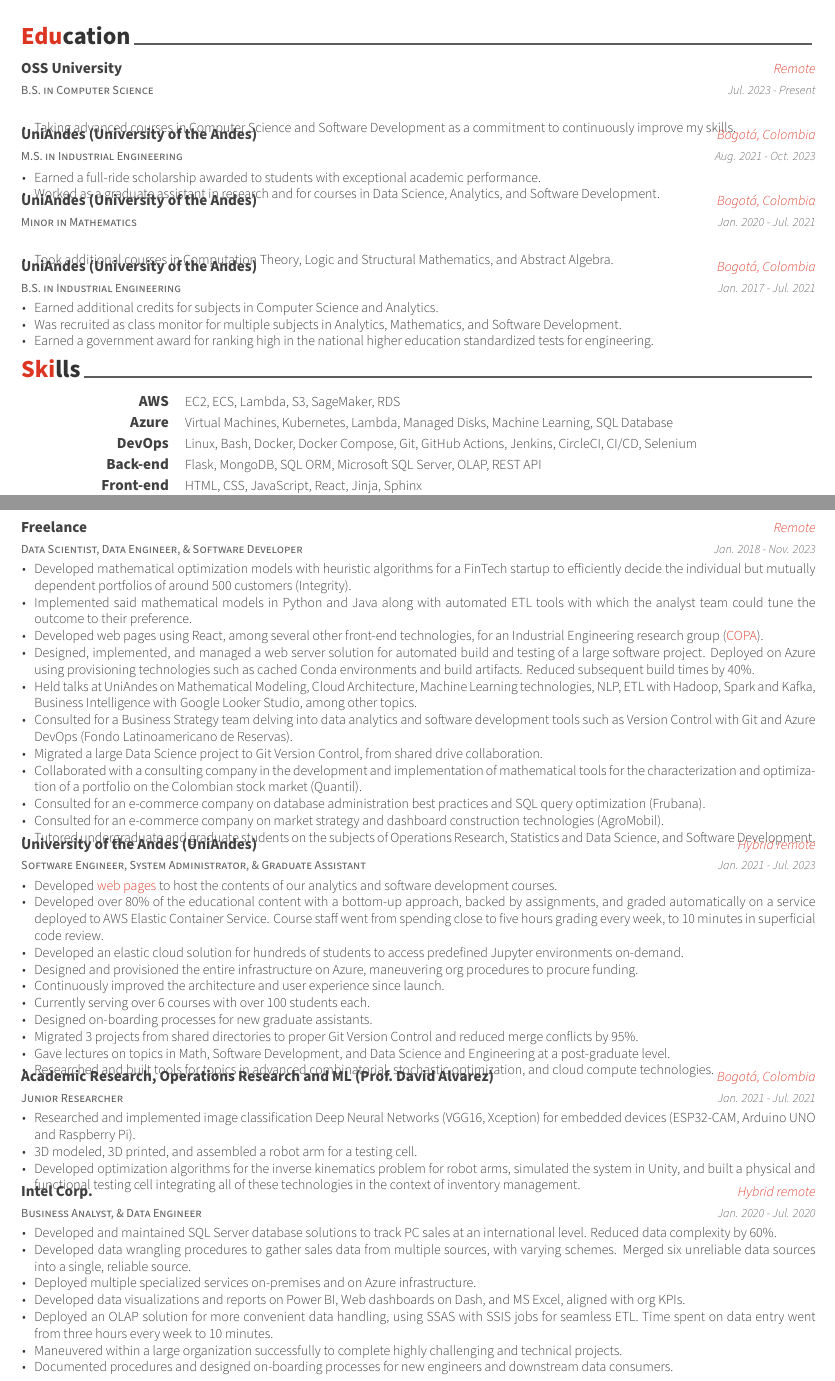
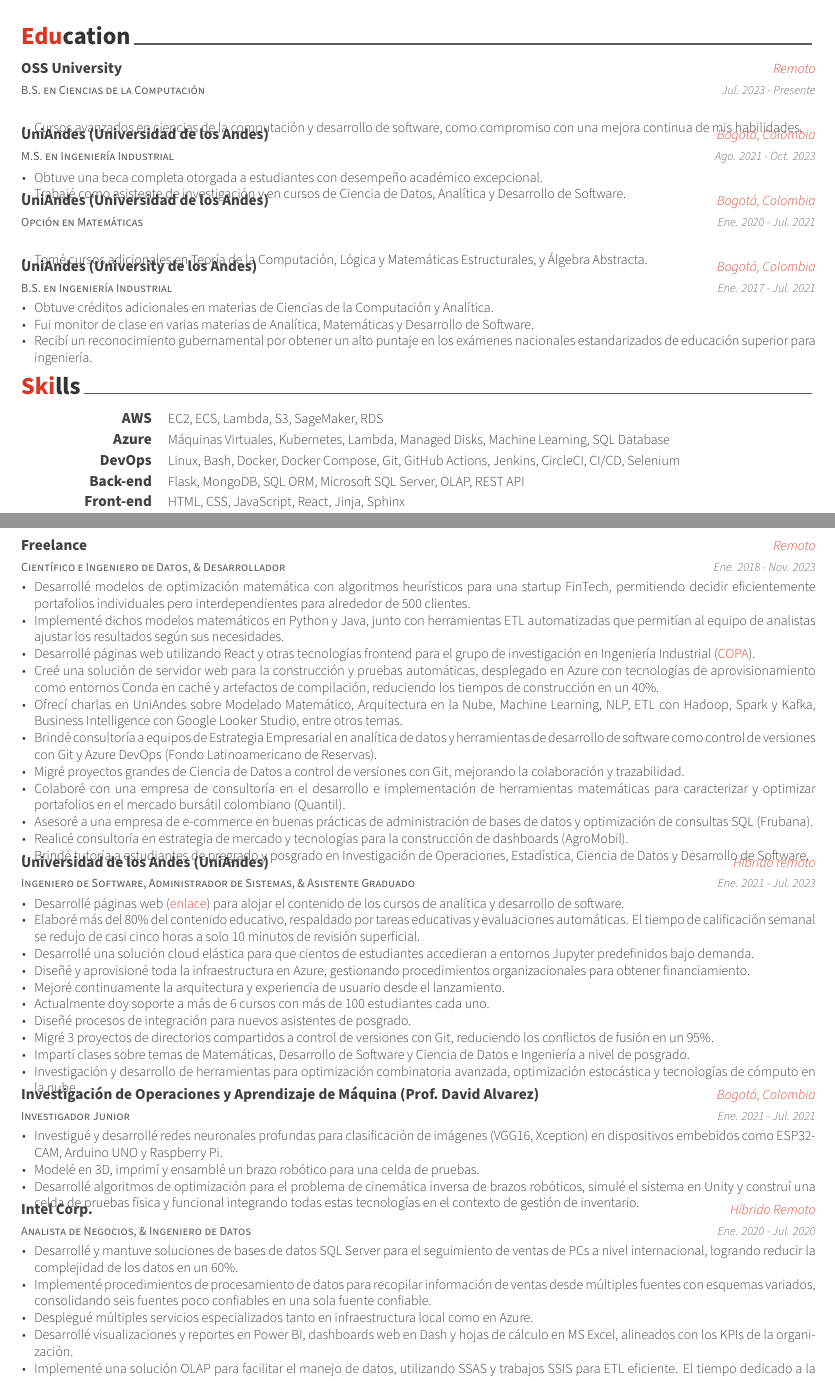
Before and after one commit to MantiMantilla/latex-cv, a LaTeX CV (src/main_cv.tex, which reads src/cv/education.tex, src/cv/experience.tex, src/cv/skills.tex): two parts of pages 1 and 2 of 2, joined at a grey line, cut so that both start at the same text. Compiled offline with XeLaTeX.

Commit message:
Translated entirely.

```diff
--- a/src/cv/education.tex
+++ b/src/cv/education.tex
@@ -10,49 +10,49 @@
 \begin{cventries}
 
 	%---------------------------------------------------------
-	\cventry{B.S. in Computer Science} % Degree
+	\cventry{B.S. en Ciencias de la Computación} % Degree
 	{OSS University} % Institution
-	{Remote} % Location
-	{Jul. 2023 {-} Present} % Date(s)
+	{Remoto} % Location
+	{Jul. 2023 {-} Presente} % Date(s)
 	{
 		\begin{cvitems} % Description(s) bullet points
-			\item {Taking advanced courses in Computer Science and Software Development as a commitment to continuously improve my skills.}
+      \item {Cursos avanzados en ciencias de la computación y desarrollo de software, como compromiso con una mejora continua de mis habilidades.}
 		\end{cvitems}
 	}
 
 	%---------------------------------------------------------
-	\cventry{M.S. in Industrial Engineering} % Degree
-	{UniAndes (University of the Andes)} % Institution
+	\cventry{M.S. en Ingeniería Industrial} % Degree
+	{UniAndes (Universidad de los Andes)} % Institution
 	{Bogotá, Colombia} % Location
-	{Aug. 2021 {-} Oct. 2023} % Date(s)
+	{Ago. 2021 {-} Oct. 2023} % Date(s)
 	{
 		\begin{cvitems} % Description(s) bullet points
-			\item {Earned a full-ride scholarship awarded to students with exceptional academic performance.}
-			\item {Worked as a graduate assistant in research and for courses in Data Science, Analytics, and Software Development.}
+			\item {Obtuve una beca completa otorgada a estudiantes con desempeño académico excepcional.}
+			\item {Trabajé como asistente de investigación y en cursos de Ciencia de Datos, Analítica y Desarrollo de Software.}
 		\end{cvitems}
 	}
 
 	%---------------------------------------------------------
-	\cventry{Minor in Mathematics} % Degree
-	{UniAndes (University of the Andes)} % Institution
+	\cventry{Opción en Matemáticas} % Degree
+	{UniAndes (Universidad de los Andes)} % Institution
 	{Bogotá, Colombia} % Location
-	{Jan. 2020 {-} Jul. 2021} % Date(s)
+	{Ene. 2020 {-} Jul. 2021} % Date(s)
 	{
 		\begin{cvitems} % Description(s) bullet points
-			\item {Took additional courses in Computation Theory, Logic and Structural Mathematics, and Abstract Algebra.}
+			\item {Tomé cursos adicionales en Teoría de la Computación, Lógica y Matemáticas Estructurales, y Álgebra Abstracta.}
 		\end{cvitems}
 	}
 
 	%---------------------------------------------------------
-	\cventry{B.S. in Industrial Engineering} % Degree
-	{UniAndes (University of the Andes)} % Institution
+	\cventry{B.S. en Ingeniería Industrial} % Degree
+	{UniAndes (University de los Andes)} % Institution
 	{Bogotá, Colombia} % Location
-	{Jan. 2017 {-} Jul. 2021} % Date(s)
+	{Ene. 2017 {-} Jul. 2021} % Date(s)
 	{
 		\begin{cvitems} % Description(s) bullet points
-			\item {Earned additional credits for subjects in Computer Science and Analytics.}
-			\item {Was recruited as class monitor for multiple subjects in Analytics, Mathematics, and Software Development.}
-			\item {Earned a government award for ranking high in the national higher education standardized tests for engineering.}
+			\item {Obtuve créditos adicionales en materias de Ciencias de la Computación y Analítica.}
+			\item {Fui monitor de clase en varias materias de Analítica, Matemáticas y Desarrollo de Software.}
+			\item {Recibí un reconocimiento gubernamental por obtener un alto puntaje en los exámenes nacionales estandarizados de educación superior para ingeniería.}
 		\end{cvitems}
 	}
 
--- a/src/cv/experience.tex
+++ b/src/cv/experience.tex
@@ -27,73 +27,73 @@
 	}
 
 	%---------------------------------------------------------
-	\cventry{Data Scientist, Data Engineer, \& Software Developer} % Job title
+	\cventry{Científico e Ingeniero de Datos, \& Desarrollador} % Job title
 	{Freelance} % Organization
-	{Remote} % Location
-	{Jan. 2018 {-} Nov. 2023} % Date(s)
+	{Remoto} % Location
+	{Ene. 2018 {-} Nov. 2023} % Date(s)
 	{
 		\begin{cvitems} % Description(s) of tasks/responsibilities
-			\item {Developed mathematical optimization models with heuristic algorithms for a FinTech startup to efficiently decide the individual but mutually dependent portfolios of around 500 customers (Integrity).}
-			\item {Implemented said mathematical models in Python and Java along with automated ETL tools with which the analyst team could tune the outcome to their preference.}
-			\item {Developed  web pages using React, among several other front-end technologies, for an Industrial Engineering research group (\href{https://copa.uniandes.edu.co/en/}{COPA}).}
-			\item {Designed, implemented, and managed a web server solution for automated build and testing of a large software project. Deployed on Azure using provisioning technologies such as cached Conda environments and build artifacts. Reduced subsequent build times by 40\%.}
-			\item {Held talks at UniAndes on Mathematical Modeling, Cloud Architecture, Machine Learning technologies, NLP, ETL with Hadoop, Spark and Kafka, Business Intelligence with Google Looker Studio, among other topics.}
-			\item {Consulted for a Business Strategy team delving into data analytics and software development tools such as Version Control with Git and Azure DevOps (Fondo Latinoamericano de Reservas).}
-			\item {Migrated a large Data Science project to Git Version Control, from shared drive collaboration.}
-			\item {Collaborated with a consulting company in the development and implementation of mathematical tools for the characterization and optimization of a portfolio on the Colombian stock market (Quantil).}
-			\item {Consulted for an e-commerce company on database administration best practices and SQL query optimization (Frubana).}
-			\item {Consulted for an e-commerce company on market strategy and dashboard construction technologies (AgroMobil).}
-			\item {Tutored undergraduate and graduate students on the subjects of Operations Research, Statistics and Data Science, and Software Development.}
+			\item {Desarrollé modelos de optimización matemática con algoritmos heurísticos para una startup FinTech, permitiendo decidir eficientemente portafolios individuales pero interdependientes para alrededor de 500 clientes.}
+			\item {Implementé dichos modelos matemáticos en Python y Java, junto con herramientas ETL automatizadas que permitían al equipo de analistas ajustar los resultados según sus necesidades.}
+			\item {Desarrollé páginas web utilizando React y otras tecnologías frontend para el grupo de investigación en Ingeniería Industrial (\href{https://copa.uniandes.edu.co/en/}{COPA}).}
+			\item {Creé una solución de servidor web para la construcción y pruebas automáticas, desplegado en Azure con tecnologías de aprovisionamiento como entornos Conda en caché y artefactos de compilación, reduciendo los tiempos de construcción en un 40\%.}
+			\item {Ofrecí charlas en UniAndes sobre Modelado Matemático, Arquitectura en la Nube, Machine Learning, NLP, ETL con Hadoop, Spark y Kafka, Business Intelligence con Google Looker Studio, entre otros temas.}
+			\item {Brindé consultoría a equipos de Estrategia Empresarial en analítica de datos y herramientas de desarrollo de software como control de versiones con Git y Azure DevOps (Fondo Latinoamericano de Reservas).}
+			\item {Migré proyectos grandes de Ciencia de Datos a control de versiones con Git, mejorando la colaboración y trazabilidad.}
+			\item {Colaboré con una empresa de consultoría en el desarrollo e implementación de herramientas matemáticas para caracterizar y optimizar portafolios en el mercado bursátil colombiano (Quantil).}
+			\item {Asesoré a una empresa de e-commerce en buenas prácticas de administración de bases de datos y optimización de consultas SQL (Frubana).}
+			\item {Realicé consultoría en estrategia de mercado y tecnologías para la construcción de dashboards (AgroMobil).}
+			\item {Brindé tutoría a estudiantes de pregrado y posgrado en Investigación de Operaciones, Estadística, Ciencia de Datos y Desarrollo de Software.}
 		\end{cvitems}
 	}
 
 	%---------------------------------------------------------
-	\cventry{Software Engineer, System Administrator, \& Graduate Assistant} % Job title
-	{University of the Andes (UniAndes)} % Organization
-	{Hybrid remote} % Location
-	{Jan. 2021 {-} Jul. 2023} % Date(s)
+	\cventry{Ingeniero de Software, Administrador de Sistemas, \& Asistente Graduado} % Job title
+	{Universidad de los Andes (UniAndes)} % Organization
+	{Híbrido remoto} % Location
+	{Ene. 2021 {-} Jul. 2023} % Date(s)
 	{
 		\begin{cvitems} % Description(s) of tasks/responsibilities
-			\item {Developed \href{https://copa-uniandes.github.io/PAD-web-tutorials/intro.html}{web pages} to host the contents of our analytics and software development courses.}
-			\item {Developed over 80\% of the educational content with a bottom-up approach, backed by assignments, and graded automatically on a service deployed to AWS Elastic Container Service. Course staff went from spending close to five hours grading every week, to 10 minutes in superficial code review.}
-			\item {Developed an elastic cloud solution for hundreds of students to access predefined Jupyter environments on-demand.}
-			\item {Designed and provisioned the entire infrastructure on Azure, maneuvering org procedures to procure funding.}
-			\item {Continuously improved the architecture and user experience since launch.}
-			\item {Currently serving over 6 courses with over 100 students each.}
-			\item {Designed on-boarding processes for new graduate assistants.}
-			\item {Migrated 3 projects from shared directories to proper Git Version Control and reduced merge conflicts by 95\%.}
-			\item {Gave lectures on topics in Math, Software Development, and Data Science and Engineering at a post-graduate level.}
-			\item {Researched and built tools for topics in advanced combinatorial, stochastic optimization, and cloud compute technologies.}
+			\item {Desarrollé páginas web (\href{https://copa-uniandes.github.io/PAD-web-tutorials/intro.html}{enlace}) para alojar el contenido de los cursos de analítica y desarrollo de software.}
+			\item {Elaboré más del 80\% del contenido educativo, respaldado por tareas educativas y evaluaciones automáticas. El tiempo de calificación semanal se redujo de casi cinco horas a solo 10 minutos de revisión superficial.}
+			\item {Desarrollé una solución cloud elástica para que cientos de estudiantes accedieran a entornos Jupyter predefinidos bajo demanda.}
+			\item {Diseñé y aprovisioné toda la infraestructura en Azure, gestionando procedimientos organizacionales para obtener financiamiento.}
+			\item {Mejoré continuamente la arquitectura y experiencia de usuario desde el lanzamiento.}
+			\item {Actualmente doy soporte a más de 6 cursos con más de 100 estudiantes cada uno.}
+			\item {Diseñé procesos de integración para nuevos asistentes de posgrado.}
+			\item {Migré 3 proyectos de directorios compartidos a control de versiones con Git, reduciendo los conflictos de fusión en un 95\%.}
+			\item {Impartí clases sobre temas de Matemáticas, Desarrollo de Software y Ciencia de Datos e Ingeniería a nivel de posgrado.}
+			\item {Investigación y desarrollo de herramientas para optimización combinatoria avanzada, optimización estocástica y tecnologías de cómputo en la nube.}
 		\end{cvitems}
 	}
 
 	%---------------------------------------------------------
-	\cventry{Junior Researcher} % Job title
-	{Academic Research, Operations Research and ML (Prof.\ David Alvarez)} % Organization
+	\cventry{Investigador Junior} % Job title
+	{Investigación de Operaciones y Aprendizaje de Máquina (Prof.\ David Alvarez)} % Organization
 	{Bogotá, Colombia} % Location
-	{Jan. 2021 {-} Jul. 2021} % Date(s)
+	{Ene. 2021 {-} Jul. 2021} % Date(s)
 	{
 		\begin{cvitems} % Description(s) of tasks/responsibilities
-			\item {Researched and implemented image classification Deep Neural Networks (VGG16, Xception) for embedded devices (ESP32-CAM, Arduino UNO and Raspberry Pi).}
-			\item {3D modeled, 3D printed, and assembled a robot arm for a testing cell.}
-			\item {Developed optimization algorithms for the inverse kinematics problem for robot arms, simulated the system in Unity, and built a physical and functional testing cell integrating all of these technologies in the context of inventory management.}
+			\item {Investigué y desarrollé redes neuronales profundas para clasificación de imágenes (VGG16, Xception) en dispositivos embebidos como ESP32-CAM, Arduino UNO y Raspberry Pi.}
+			\item {Modelé en 3D, imprimí y ensamblé un brazo robótico para una celda de pruebas.}
+			\item {Desarrollé algoritmos de optimización para el problema de cinemática inversa de brazos robóticos, simulé el sistema en Unity y construí una celda de pruebas física y funcional integrando todas estas tecnologías en el contexto de gestión de inventario.}
 		\end{cvitems}
 	}
 
 	%---------------------------------------------------------
-	\cventry{Business Analyst, \& Data Engineer} % Job title
+	\cventry{Analista de Negocios, \& Ingeniero de Datos} % Job title
 	{Intel Corp.} % Organization
-	{Hybrid remote} % Location
-	{Jan. 2020 {-} Jul. 2020} % Date(s)
+	{Híbrido Remoto} % Location
+	{Ene. 2020 {-} Jul. 2020} % Date(s)
 	{
 		\begin{cvitems}
-			\item {Developed and maintained SQL Server database solutions to track PC sales at an international level. Reduced data complexity by 60\%.}
-			\item {Developed data wrangling procedures to gather sales data from multiple sources, with varying schemes. Merged six unreliable data sources into a single, reliable source.}
-			\item {Deployed multiple specialized services on-premises and on Azure infrastructure.}
-			\item {Developed data visualizations and reports on Power BI, Web dashboards on Dash, and MS Excel, aligned with org KPIs.}
-			\item {Deployed an OLAP solution for more convenient data handling, using SSAS with SSIS jobs for seamless ETL. Time spent on data entry went from three hours every week to 10 minutes.}
-			\item {Maneuvered within a large organization successfully to complete highly challenging and technical projects.}
-			\item {Documented procedures and designed on-boarding processes for new engineers and downstream data consumers.}
+			\item {Desarrollé y mantuve soluciones de bases de datos SQL Server para el seguimiento de ventas de PCs a nivel internacional, logrando reducir la complejidad de los datos en un 60\%.}
+			\item {Implementé procedimientos de procesamiento de datos para recopilar información de ventas desde múltiples fuentes con esquemas variados, consolidando seis fuentes poco confiables en una sola fuente confiable.}
+			\item {Desplegué múltiples servicios especializados tanto en infraestructura local como en Azure.}
+			\item {Desarrollé visualizaciones y reportes en Power BI, dashboards web en Dash y hojas de cálculo en MS Excel, alineados con los KPIs de la organización.}
+			\item {Implementé una solución OLAP para facilitar el manejo de datos, utilizando SSAS y trabajos SSIS para ETL eficiente. El tiempo dedicado a la entrada de datos se redujo de tres horas semanales a solo 10 minutos.}
+			\item {Me desenvolví exitosamente dentro de una organización grande para completar proyectos altamente técnicos y desafiantes.}
+			\item {Documenté procedimientos y diseñé procesos de integración para nuevos ingenieros y consumidores de datos.}
 		\end{cvitems}
 	}
 \end{cventries}
--- a/src/cv/skills.tex
+++ b/src/cv/skills.tex
@@ -15,7 +15,7 @@
 
 	%---------------------------------------------------------
 	\cvskill{Azure} % Category
-	{Virtual Machines, Kubernetes, Lambda, Managed Disks, Machine Learning, SQL Database} % Skills
+	{Máquinas Virtuales, Kubernetes, Lambda, Managed Disks, Machine Learning, SQL Database} % Skills
 
 	\cvskill{DevOps}
 	{Linux, Bash, Docker, Docker Compose, Git, GitHub Actions, Jenkins, CircleCI, CI/CD, Selenium} % Skills
@@ -33,3 +33,4 @@
 	{Numpy, Pandas, Scikit-learn, PySpark, GUROBI, Matplotlib, Plotly, Dash, PyTorch, TensorFlow, Keras, Optuna} % Skills
 
 	%---------------------------------------------------------
+	\cvskill{Ciencia de Datos} % Category
--- a/src/main_cv.tex
+++ b/src/main_cv.tex
@@ -52,8 +52,8 @@
 % Available options: circle|rectangle,edge/noedge,left/right
 % \photo{./static/logo-black.png}
 \name{Alejandro}{Mantilla}
-\position{DATA AND MACHINE LEARNING ENGINEER{\enskip\cdotp\enskip}SOFTWARE DEVELOPER}
-\address{Colombia. Willing to relocate.}
+\position{INGENIERO DE DATOS Y MACHINE LEARNING{\enskip\cdotp\enskip} DESARROLLADOR DE SOFTWARE}
+\address{Colombia. Dispuesto a reubicarme.}
 
 \email{alejomantilla@protonmail.com}
 %\dateofbirth{January 1st, 1970}
```
Also changed, not shown: src/cv/extracurricular.tex (+11 -13 lines), src/cv/experience.tex (20 more changed lines), src/cv/skills.tex (21 more changed lines), src/main_cv.tex (3 more changed lines).
